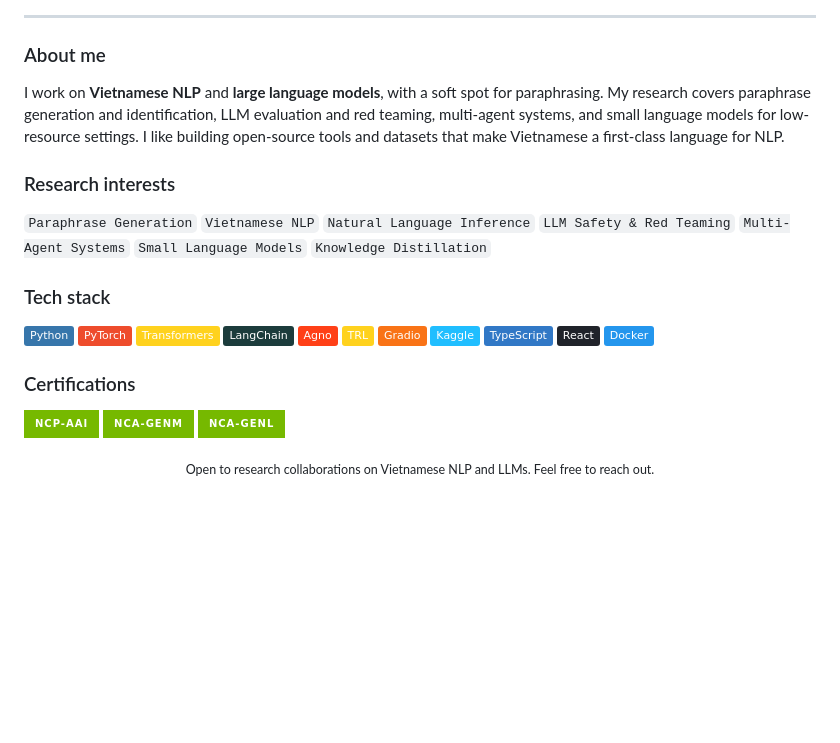
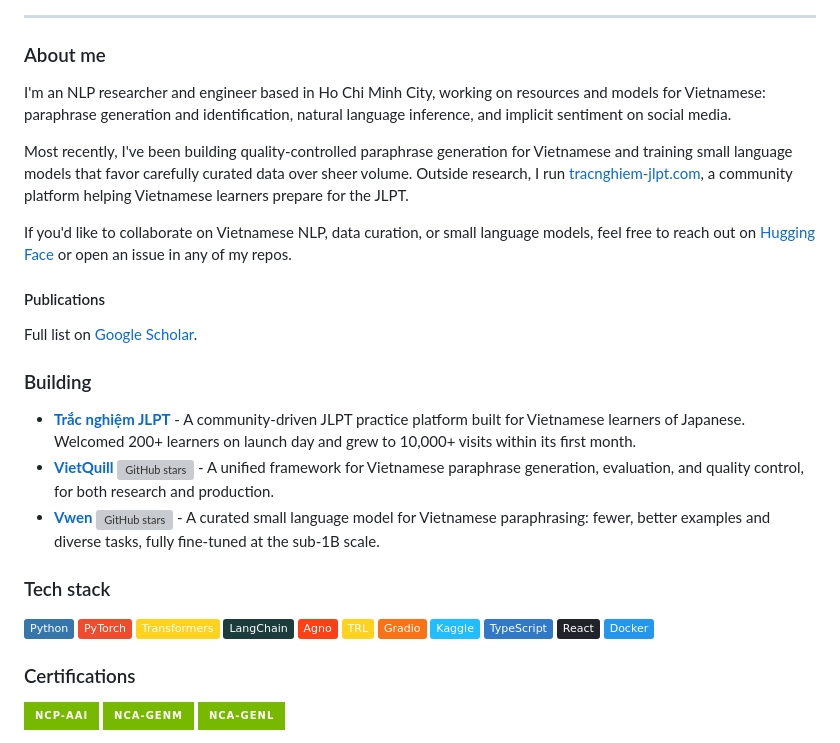
Before and after one commit to ngwgsang/ngwgsang, a Markdown page: README.md, the part around the change. GitHub-like rendering; badges without logos; blank space fills up the shorter version; grey boxes are pictures that could not be loaded.

```diff
--- a/README.md
+++ b/README.md
@@ -16,11 +16,21 @@ Ho Chi Minh City, Viet Nam
 
 ### About me
 
-I work on **Vietnamese NLP** and **large language models**, with a soft spot for paraphrasing. My research covers paraphrase generation and identification, LLM evaluation and red teaming, multi-agent systems, and small language models for low-resource settings. I like building open-source tools and datasets that make Vietnamese a first-class language for NLP.
+I'm an NLP researcher and engineer based in Ho Chi Minh City, working on resources and models for Vietnamese: paraphrase generation and identification, natural language inference, and implicit sentiment on social media.
 
-### Research interests
+Most recently, I've been building quality-controlled paraphrase generation for Vietnamese and training small language models that favor carefully curated data over sheer volume. Outside research, I run [tracnghiem-jlpt.com](https://tracnghiem-jlpt.com), a community platform helping Vietnamese learners prepare for the JLPT.
 
-`Paraphrase Generation` `Vietnamese NLP` `Natural Language Inference` `LLM Safety & Red Teaming` `Multi-Agent Systems` `Small Language Models` `Knowledge Distillation`
+If you'd like to collaborate on Vietnamese NLP, data curation, or small language models, feel free to reach out on [Hugging Face](https://huggingface.co/ngwgsang) or open an issue in any of my repos.
+
+#### Publications
+
+Full list on [Google Scholar](https://scholar.google.com/citations?user=YHhyHUcAAAAJ).
+
+### Building
+
+- **[Trắc nghiệm JLPT](https://tracnghiem-jlpt.com)** - A community-driven JLPT practice platform built for Vietnamese learners of Japanese. Welcomed 200+ learners on launch day and grew to 10,000+ visits within its first month.
+- **[VietQuill](https://github.com/ngwgsang/vietquill)** [![GitHub stars](https://img.shields.io/github/stars/ngwgsang/vietquill?style=flat&color=gold)](https://github.com/ngwgsang/vietquill) - A unified framework for Vietnamese paraphrase generation, evaluation, and quality control, for both research and production.
+- **[Vwen](https://github.com/ngwgsang/vwen)** [![GitHub stars](https://img.shields.io/github/stars/ngwgsang/vwen?style=flat&color=gold)](https://github.com/ngwgsang/vwen) - A curated small language model for Vietnamese paraphrasing: fewer, better examples and diverse tasks, fully fine-tuned at the sub-1B scale.
 
 ### Tech stack
 
@@ -41,7 +51,3 @@ I work on **Vietnamese NLP** and **large language models**, with a soft spot for
 [![NVIDIA Certified Professional: Agentic AI](https://img.shields.io/badge/NCP--AAI-76B900?style=for-the-badge&logo=nvidia&logoColor=white)](http://credential.nvidia.com/74040cf1-5685-4c73-8ee1-b80e04a35cd1)
 [![NVIDIA Certified Associate: Generative AI Multimodal](https://img.shields.io/badge/NCA--GENM-76B900?style=for-the-badge&logo=nvidia&logoColor=white)](http://credential.nvidia.com/fe04b4ec-9536-4a69-8e4a-e58adf5e2240)
 [![NVIDIA Certified Associate: Generative AI LLMs](https://img.shields.io/badge/NCA--GENL-76B900?style=for-the-badge&logo=nvidia&logoColor=white)](http://credential.nvidia.com/7b157dbf-90ca-45cd-baf4-dd69e977f5ae)
-
-<div align="center">
-<sub>Open to research collaborations on Vietnamese NLP and LLMs. Feel free to reach out.</sub>
-</div>
```
